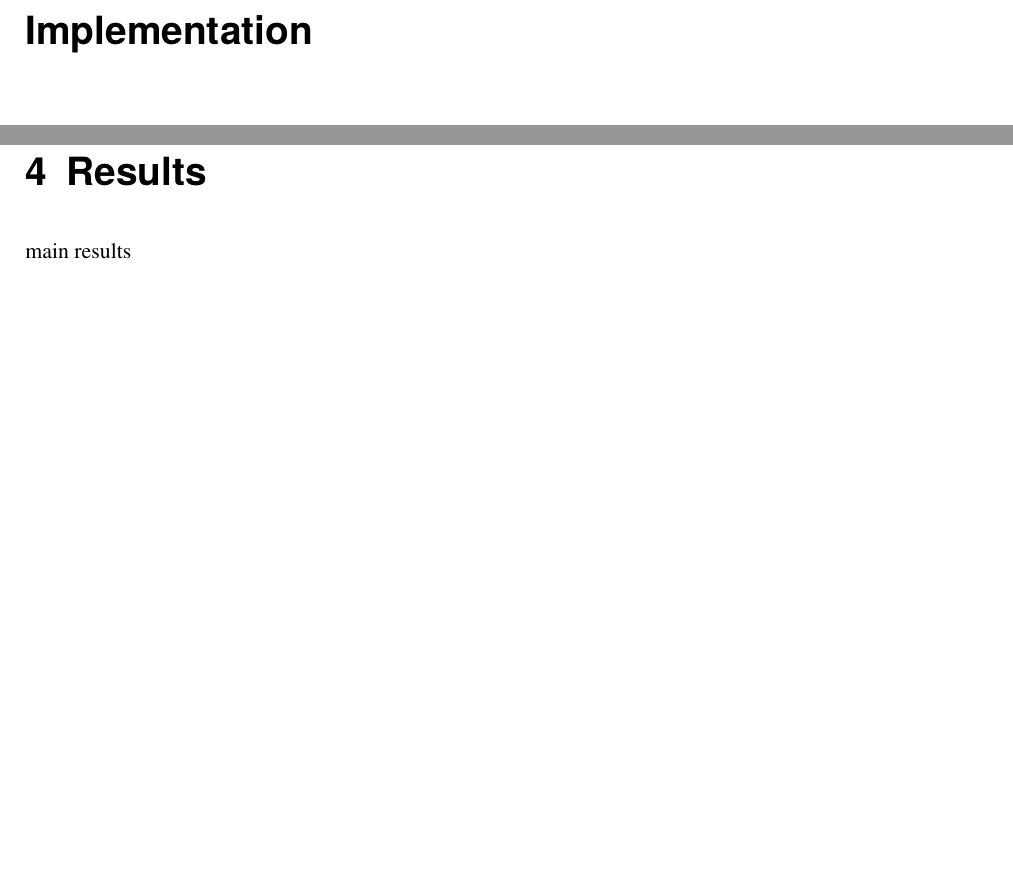
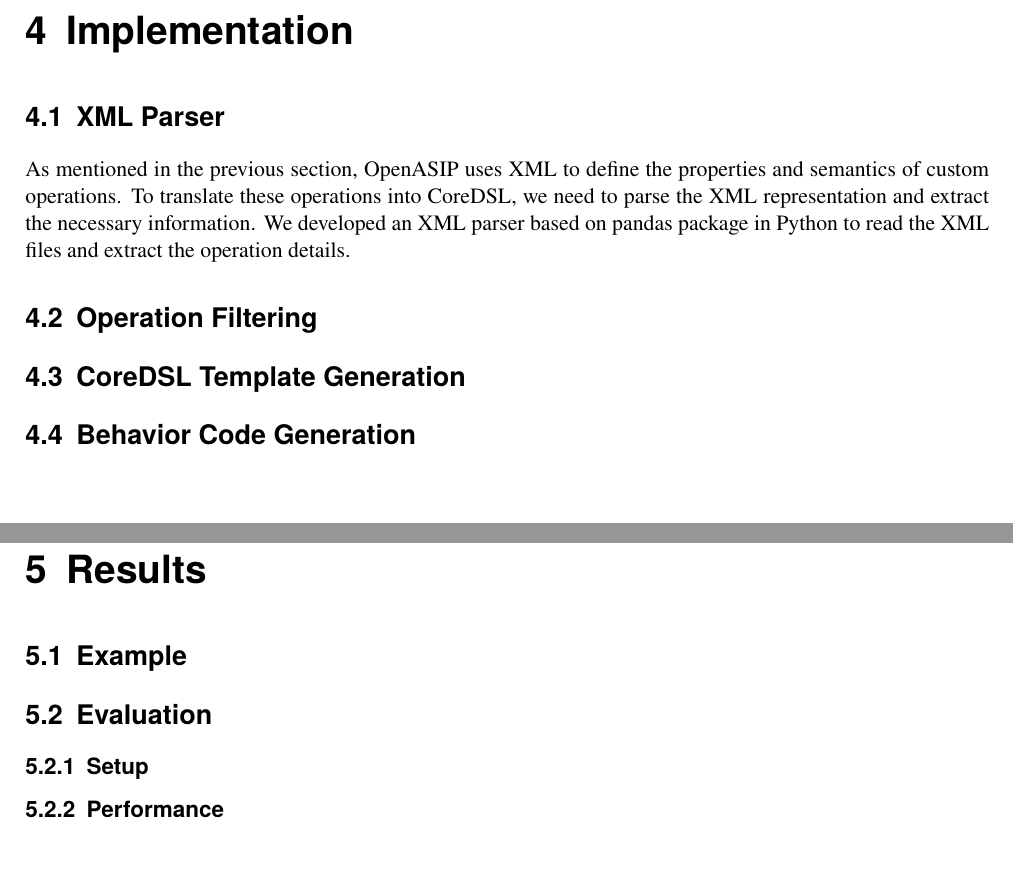
Before and after one commit to lithegreat/ba, a LaTeX thesis (Thesis/main.tex, which reads Thesis/chapters/implementation.tex, Thesis/chapters/results.tex): two parts of pages 10 and 11 of 15 before the commit and two parts of pages 10 and 11 of 14 after it, joined at a grey line, cut at the place of the change. Compiled offline with pdfLaTeX.

Commit message:
Remove unused discussion chapter and update implementation chapter
The discussion chapter was deleted as it was no longer needed. Additionally, the implementation chapter was updated to include sections on XML parsing, operation filtering, CoreDSL template generation, and behavior code generation.

```diff
--- a/Thesis/chapters/implementation.tex
+++ b/Thesis/chapters/implementation.tex
@@ -0,0 +1,12 @@
+\section{XML Parser}
+
+As mentioned in the previous section, OpenASIP uses XML to define the properties and semantics of custom operations.
+To translate these operations into CoreDSL, we need to parse the XML representation and extract the necessary information.
+We developed an XML parser based on pandas package in Python to read the XML files and extract the operation details.
+
+
+\section{Operation Filtering}
+
+\section{CoreDSL Template Generation}
+
+\section{Behavior Code Generation}
--- a/Thesis/chapters/results.tex
+++ b/Thesis/chapters/results.tex
@@ -1 +1,9 @@
-main results
+\section{Example}
+
+\section{Evaluation}
+
+\subsection{Setup}
+
+\subsection{Performance}
+
+\section{Discussion}
--- a/Thesis/main.tex
+++ b/Thesis/main.tex
@@ -46,6 +46,7 @@
 % load additional packages
 \usepackage{lipsum}
 \usepackage{listings}
+\usepackage{tikz}
 
 \lstset{
     language=C,
```
Also changed, not shown: Thesis/chapters/discussion.tex (deleted, +0 -1 lines), Thesis/chapters/prerequisites.tex (+5 -8 lines), Thesis/main.tex (5 more changed lines).
